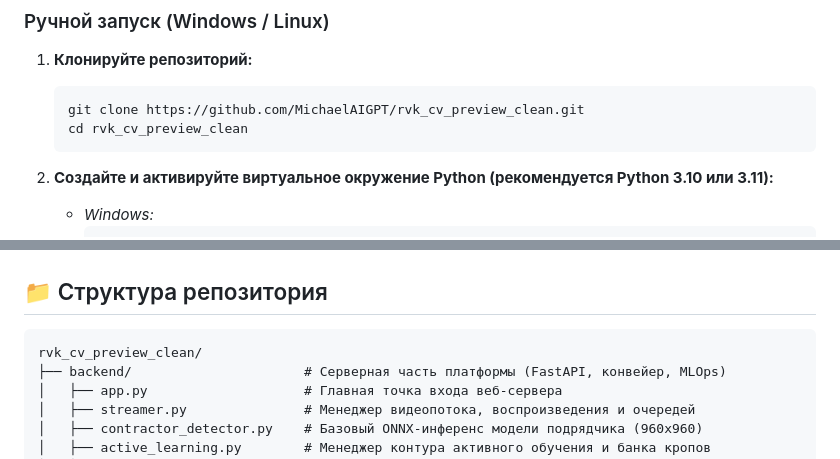
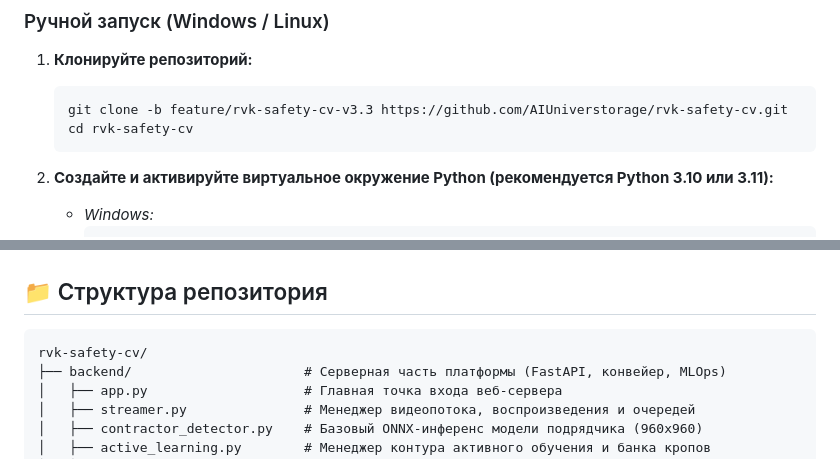
Before and after one commit to MichaelAIGPT/rvk_cv_preview_clean_final, a Markdown page: README.md, 2 parts joined by grey strips. GitHub-like rendering.

Commit message:
docs: update repository clone URL and folder structure to AIUniverstorage/rvk-safety-cv

````diff
--- a/README.md
+++ b/README.md
@@ -211,8 +211,8 @@ start.bat
 
 1. **Клонируйте репозиторий:**
    ```bash
-   git clone https://github.com/MichaelAIGPT/rvk_cv_preview_clean.git
-   cd rvk_cv_preview_clean
+   git clone -b feature/rvk-safety-cv-v3.3 https://github.com/AIUniverstorage/rvk-safety-cv.git
+   cd rvk-safety-cv
    ```
 
 2. **Создайте и активируйте виртуальное окружение Python (рекомендуется Python 3.10 или 3.11):**
@@ -249,7 +249,7 @@ start.bat
 ## 📁 Структура репозитория
 
 ```
-rvk_cv_preview_clean/
+rvk-safety-cv/
 ├── backend/                      # Серверная часть платформы (FastAPI, конвейер, MLOps)
 │   ├── app.py                    # Главная точка входа веб-сервера
 │   ├── streamer.py               # Менеджер видеопотока, воспроизведения и очередей
````
